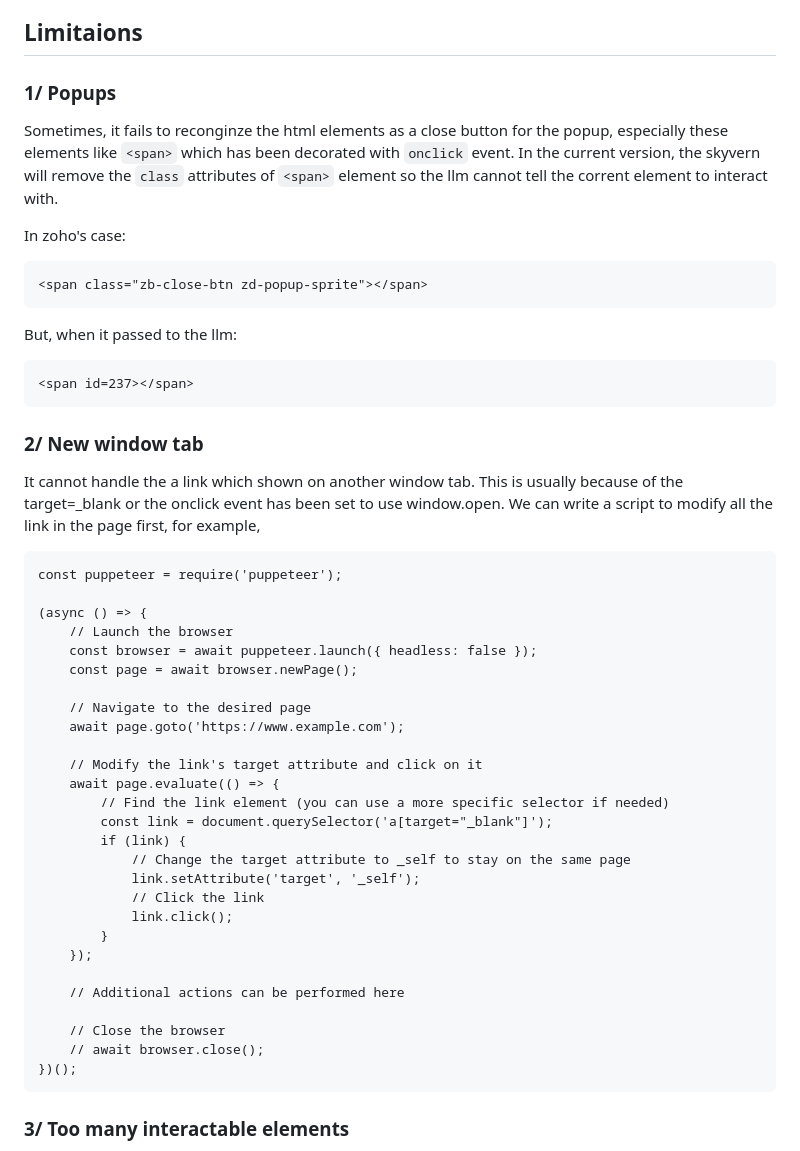
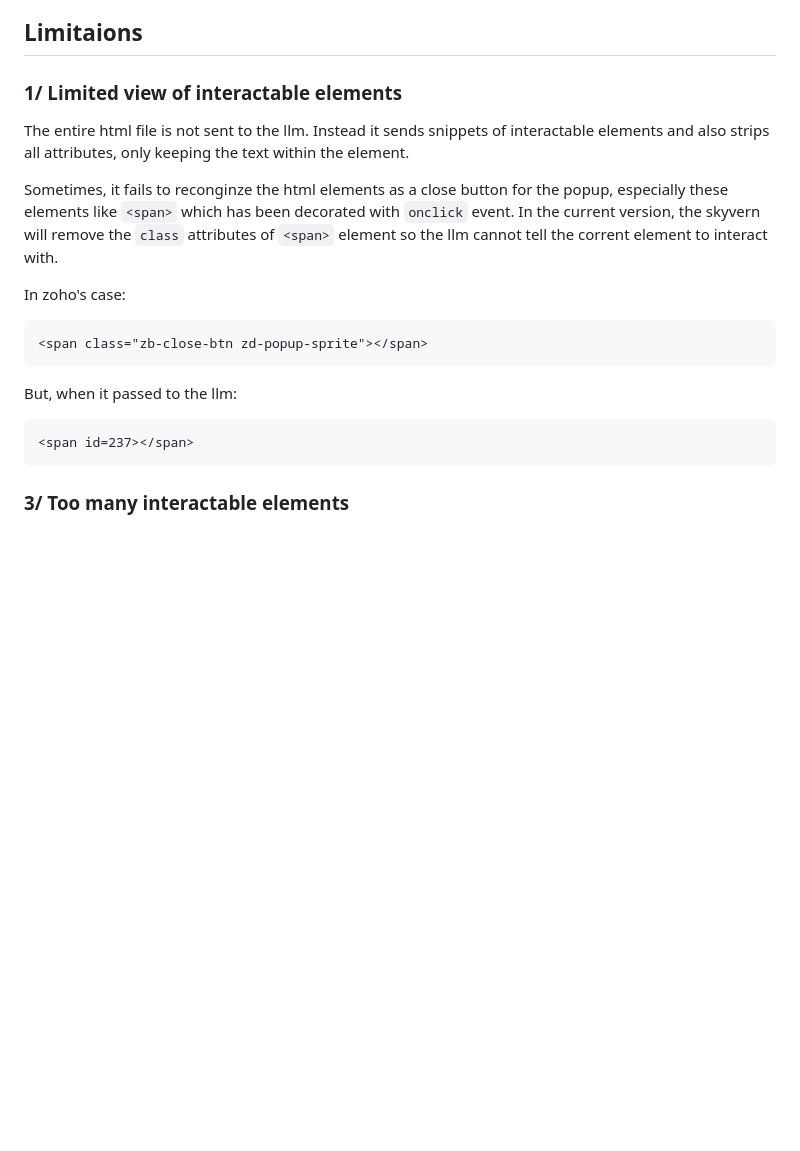
Before and after one commit to jackfromeast/TheHulk, a Markdown page: crawler-llm/README.md, the part around the change. Drawn GitHub-style; blank space fills up the shorter version.

````diff
--- a/crawler-llm/README.md
+++ b/crawler-llm/README.md
@@ -56,7 +56,9 @@ Gadgets finding requires comprehensive page interaction to trigger the javascrip
 
 ## Limitaions
 
-### 1/ Popups
+### 1/ Limited view of interactable elements
+
+The entire html file is not sent to the llm. Instead it sends snippets of interactable elements and also strips all attributes, only keeping the text within the element.
 
 Sometimes, it fails to reconginze the html elements as a close button for the popup, especially these elements like `<span>` which has been decorated with `onclick` event. In the current version, the skyvern will remove the `class` attributes of `<span>` element so the llm cannot tell the corrent element to interact with.
 
@@ -70,40 +72,6 @@ But, when it passed to the llm:
 
 ```
 <span id=237></span>
-```
-
-### 2/ New window tab
-
-It cannot handle the a link which shown on another window tab. This is usually because of the target=_blank  or the onclick event has been set to use window.open. We can write a script to modify all the link in the page first, for example,
-
-```
-const puppeteer = require('puppeteer');
-
-(async () => {
-    // Launch the browser
-    const browser = await puppeteer.launch({ headless: false });
-    const page = await browser.newPage();
-
-    // Navigate to the desired page
-    await page.goto('https://www.example.com');
-
-    // Modify the link's target attribute and click on it
-    await page.evaluate(() => {
-        // Find the link element (you can use a more specific selector if needed)
-        const link = document.querySelector('a[target="_blank"]');
-        if (link) {
-            // Change the target attribute to _self to stay on the same page
-            link.setAttribute('target', '_self');
-            // Click the link
-            link.click();
-        }
-    });
-
-    // Additional actions can be performed here
-
-    // Close the browser
-    // await browser.close();
-})();
 ```
 
 ### 3/ Too many interactable elements
````
